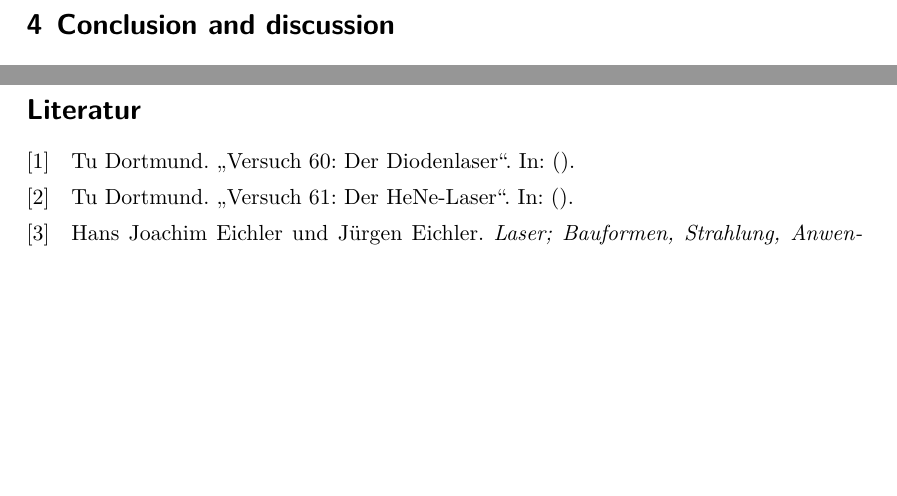
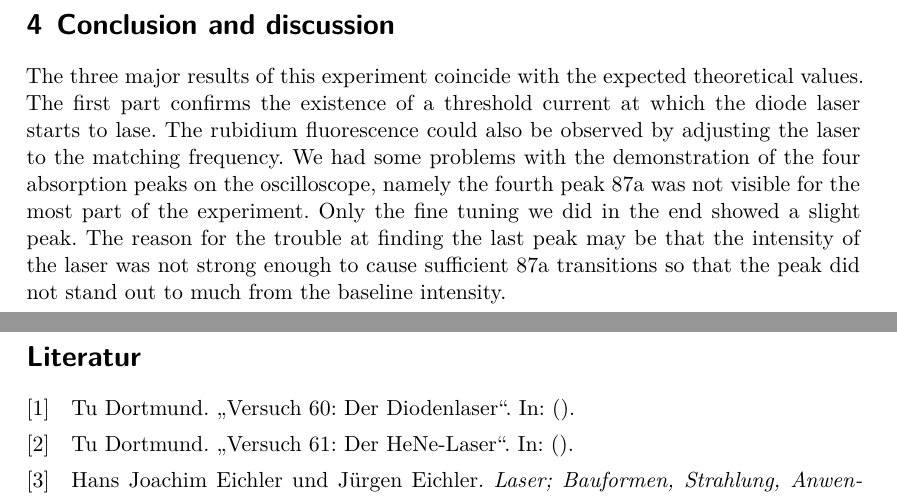
Before and after one commit to komrozik/Master_FP, a LaTeX document (V60-Diodenlaser/main.tex, which reads V60-Diodenlaser/content/diskussion.tex): two parts of pages 11 and 12 of 13, joined at a grey line, cut so that both start at the same text, the shorter picture padded with empty space. Compiled offline with XeLaTeX.

Commit message:
Alles fertig.

```diff
--- a/V60-Diodenlaser/content/diskussion.tex
+++ b/V60-Diodenlaser/content/diskussion.tex
@@ -1,3 +1,9 @@
 \newpage
 \section{Conclusion and discussion}
 \label{sec:conclusion}
+The three major results of this experiment coincide with the expected theoretical values.
+The first part confirms the existence of a threshold current at which the diode laser starts to lase.
+The rubidium fluorescence could also be observed by adjusting the laser to the matching frequency.
+We had some problems with the demonstration of the four absorption peaks on the oscilloscope, namely the fourth peak 87a was not visible for the most part of the experiment.
+Only the fine tuning we did in the end showed a slight peak.
+The reason for the trouble at finding the last peak may be that the intensity of the laser was not strong enough to cause sufficient 87a transitions so that the peak did not stand out to much from the baseline intensity.
```
Also changed, not shown: 2 other files.
